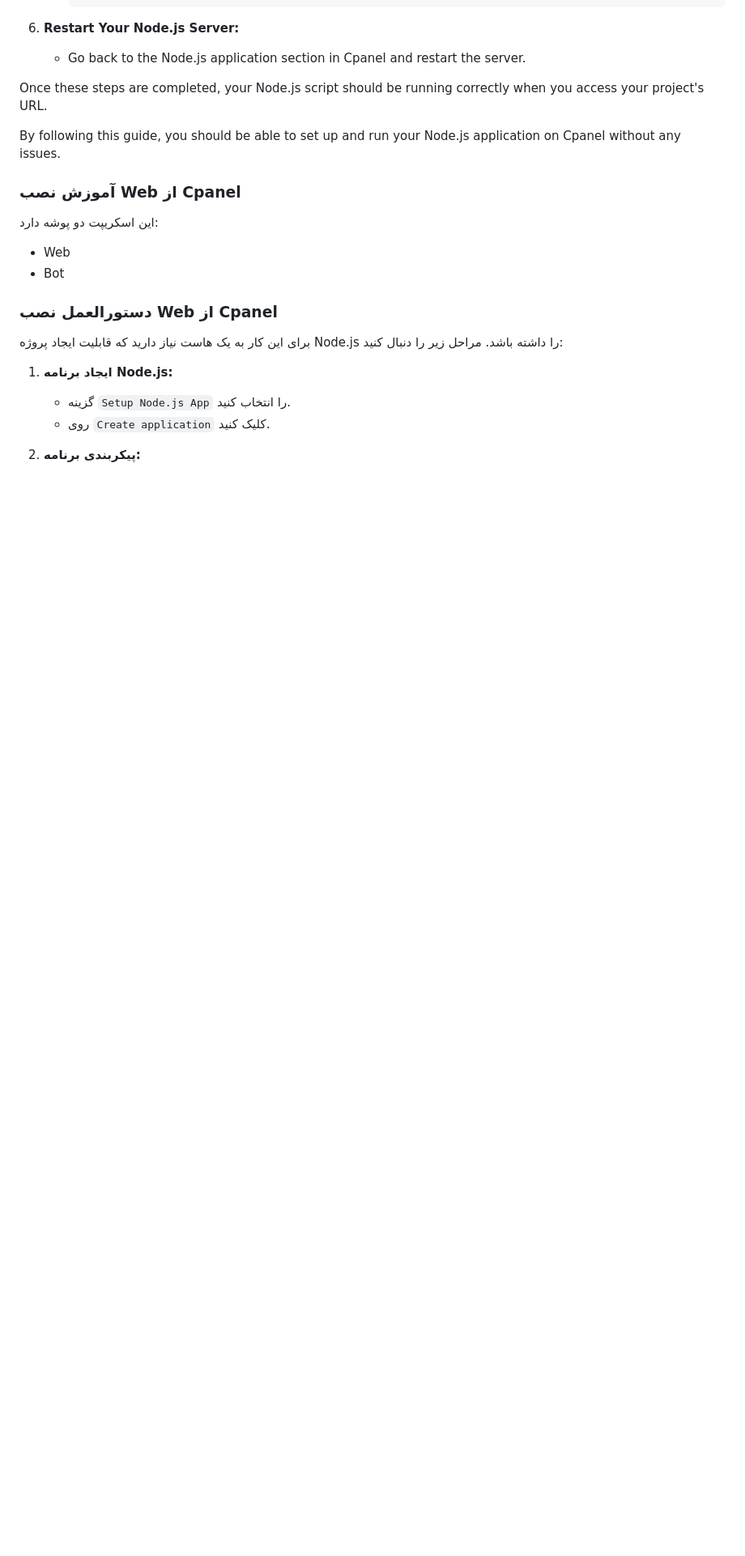
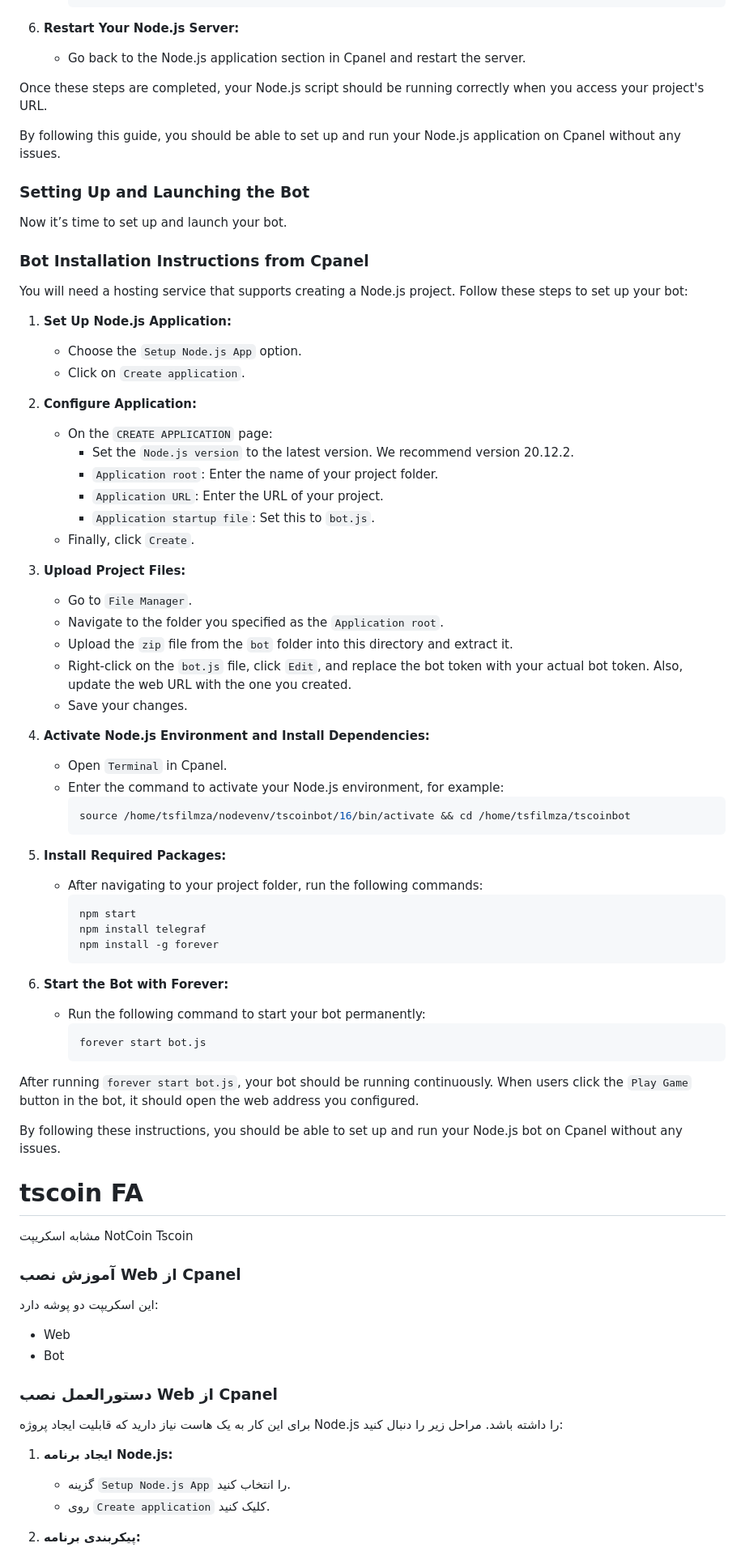
Before and after one commit to tahasite/tscoin, a Markdown page: README.md, the part around one of its changes. Shown at 81% size. GitHub-like rendering; blank space fills up the shorter version.

````diff
--- a/README.md
+++ b/README.md
@@ -52,6 +52,61 @@ Once these steps are completed, your Node.js script should be running correctly
 
 By following this guide, you should be able to set up and run your Node.js application on Cpanel without any issues.
 
+### Setting Up and Launching the Bot
+
+Now it’s time to set up and launch your bot.
+
+### Bot Installation Instructions from Cpanel
+
+You will need a hosting service that supports creating a Node.js project. Follow these steps to set up your bot:
+
+1. **Set Up Node.js Application:**
+   - Choose the `Setup Node.js App` option.
+   - Click on `Create application`.
+
+2. **Configure Application:**
+   - On the `CREATE APPLICATION` page:
+     - Set the `Node.js version` to the latest version. We recommend version 20.12.2.
+     - `Application root`: Enter the name of your project folder.
+     - `Application URL`: Enter the URL of your project.
+     - `Application startup file`: Set this to `bot.js`.
+   - Finally, click `Create`.
+
+3. **Upload Project Files:**
+   - Go to `File Manager`.
+   - Navigate to the folder you specified as the `Application root`.
+   - Upload the `zip` file from the `bot` folder into this directory and extract it.
+   - Right-click on the `bot.js` file, click `Edit`, and replace the bot token with your actual bot token. Also, update the web URL with the one you created.
+   - Save your changes.
+
+4. **Activate Node.js Environment and Install Dependencies:**
+   - Open `Terminal` in Cpanel.
+   - Enter the command to activate your Node.js environment, for example:
+     ```sh
+     source /home/tsfilmza/nodevenv/tscoinbot/16/bin/activate && cd /home/tsfilmza/tscoinbot
+     ```
+
+5. **Install Required Packages:**
+   - After navigating to your project folder, run the following commands:
+     ```sh
+     npm start
+     npm install telegraf
+     npm install -g forever
+     ```
+
+6. **Start the Bot with Forever:**
+   - Run the following command to start your bot permanently:
+     ```sh
+     forever start bot.js
+     ```
+
+After running `forever start bot.js`, your bot should be running continuously. When users click the `Play Game` button in the bot, it should open the web address you configured.
+
+By following these instructions, you should be able to set up and run your Node.js bot on Cpanel without any issues.
+
+# tscoin FA
+مشابه اسکریپت NotCoin Tscoin
+
 
 ### آموزش نصب Web از Cpanel
 
````
Also changed, not shown: other parts of README.md (+52 -0 lines).
